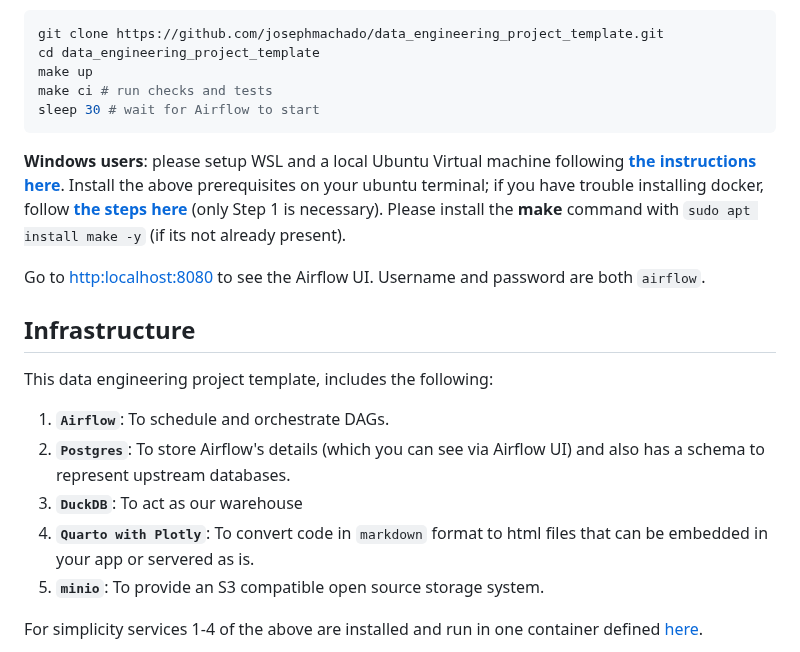
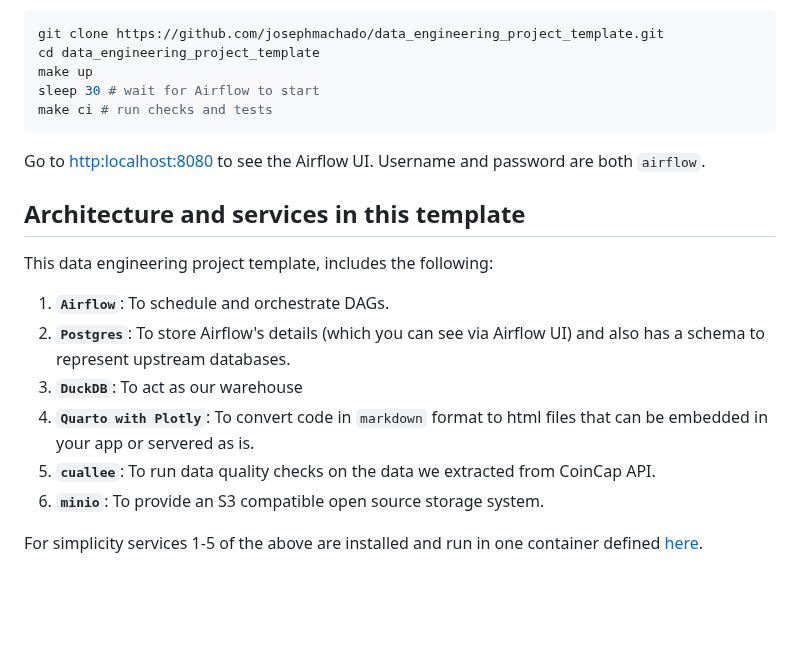
Before and after one commit to josephmachado/data_engineering_project_template, a Markdown page: README.md, the part around one of its changes. Rendered like a GitHub page; blank space fills up the shorter version.

````diff
--- a/README.md
+++ b/README.md
@@ -42,14 +46,12 @@ Clone the repo and run the `make up` command as shown here:
 git clone https://github.com/josephmachado/data_engineering_project_template.git
 cd data_engineering_project_template
 make up
+sleep 30 # wait for Airflow to start
 make ci # run checks and tests
-sleep 30 # wait for Airflow to start
 ```
-**Windows users**: please setup WSL and a local Ubuntu Virtual machine following **[the instructions here](https://ubuntu.com/tutorials/install-ubuntu-on-wsl2-on-windows-10#1-overview)**. Install the above prerequisites on your ubuntu terminal; if you have trouble installing docker, follow **[the steps here](https://www.digitalocean.com/community/tutorials/how-to-install-and-use-docker-on-ubuntu-22-04#step-1-installing-docker)** (only Step 1 is necessary). Please install the **make** command with `sudo apt install make -y` (if its not already present).
-
 Go to [http:localhost:8080](http:localhost:8080) to see the Airflow UI. Username and password are both `airflow`.
 
-## Infrastructure
+## Architecture and services in this template
 
 This data engineering project template, includes the following:
 
@@ -57,7 +59,8 @@ This data engineering project template, includes the following:
 2. **`Postgres`**: To store Airflow's details (which you can see via Airflow UI) and also has a schema to represent upstream databases.
 3. **`DuckDB`**: To act as our warehouse
 4. **`Quarto with Plotly`**: To convert code in `markdown` format to html files that can be embedded in your app or servered as is.
-5. **`minio`**: To provide an S3 compatible open source storage system.
+5. **`cuallee`**: To run data quality checks on the data we extracted from CoinCap API.
+6. **`minio`**: To provide an S3 compatible open source storage system.
 
-For simplicity services 1-4 of the above are installed and run in one container defined [here](./containers/airflow/Dockerfile).
+For simplicity services 1-5 of the above are installed and run in one container defined [here](./containers/airflow/Dockerfile).
 
````
Also changed, not shown: other parts of README.md (+38 -25 lines), assets/images/dag.png (added), assets/images/data_infra.png (added), assets/images/det2.png (added), assets/images/secret.png (added), assets/images/tn.png (added).
